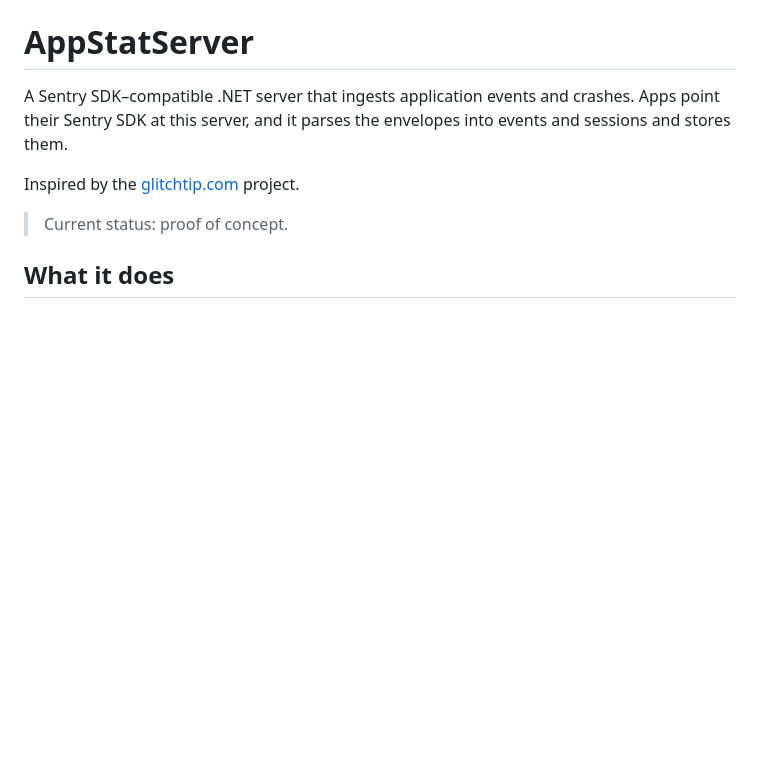
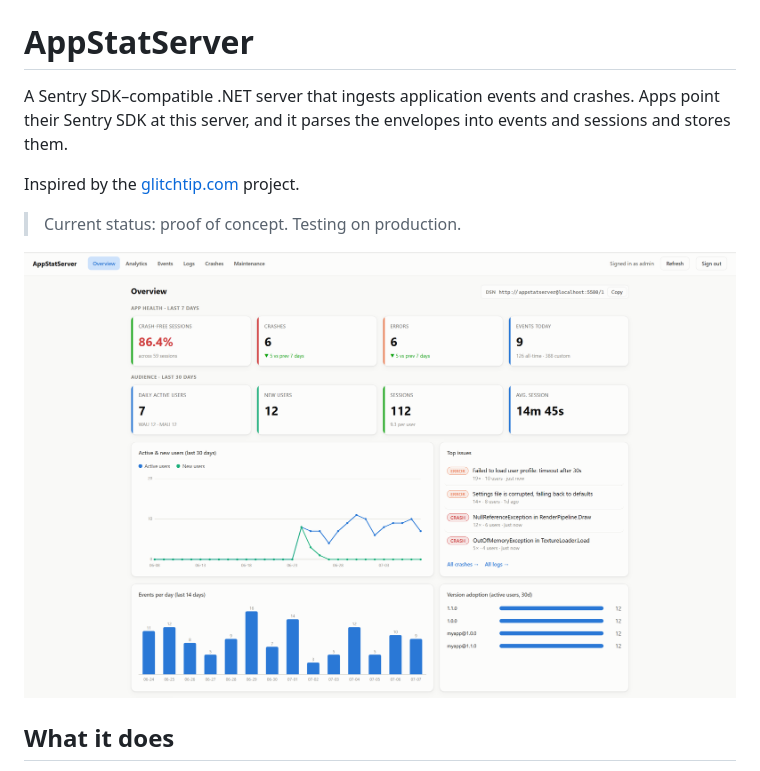
Before and after one commit to gritsenko/AppStatServer, a Markdown page: README.md, the part around the change. GitHub-like rendering; pictures changed too: docs/screenshot.png; blank space fills up the shorter version.

```diff
--- a/README.md
+++ b/README.md
@@ -6,7 +6,9 @@ and sessions and stores them.
 
 Inspired by the [glitchtip.com](https://glitchtip.com) project.
 
-> Current status: proof of concept.
+> Current status: proof of concept. Testing on production.
+
+![alt](docs/screenshot.png)
 
 ## What it does
 
```
Also changed, not shown: 11 other files.
